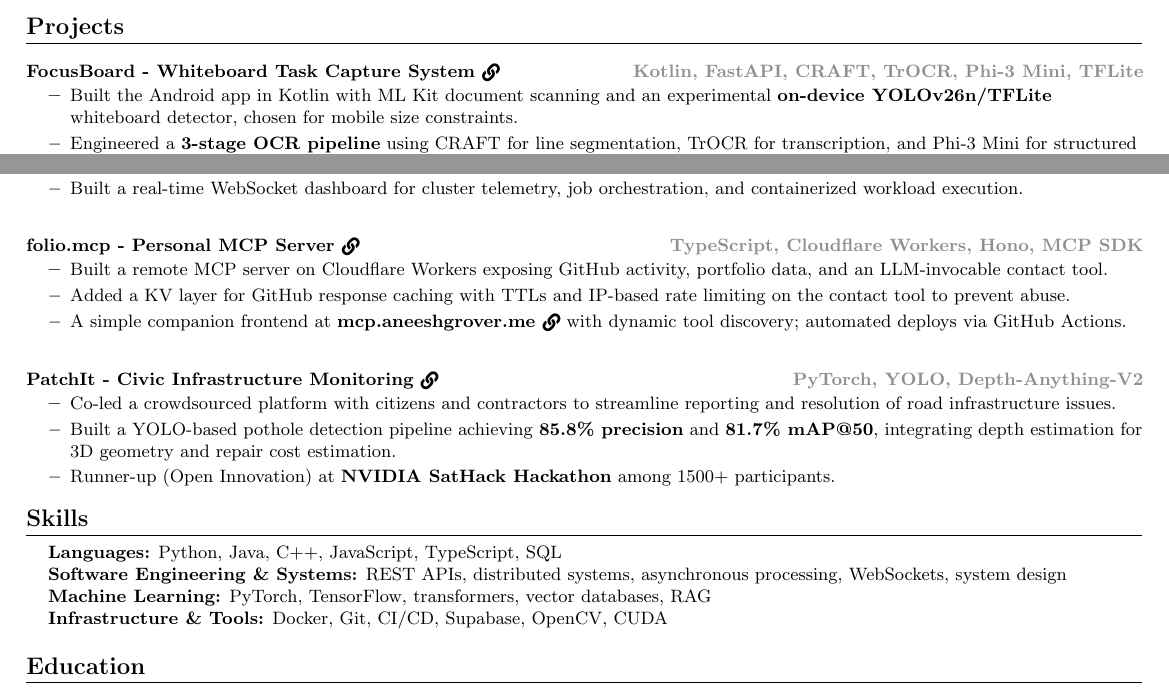
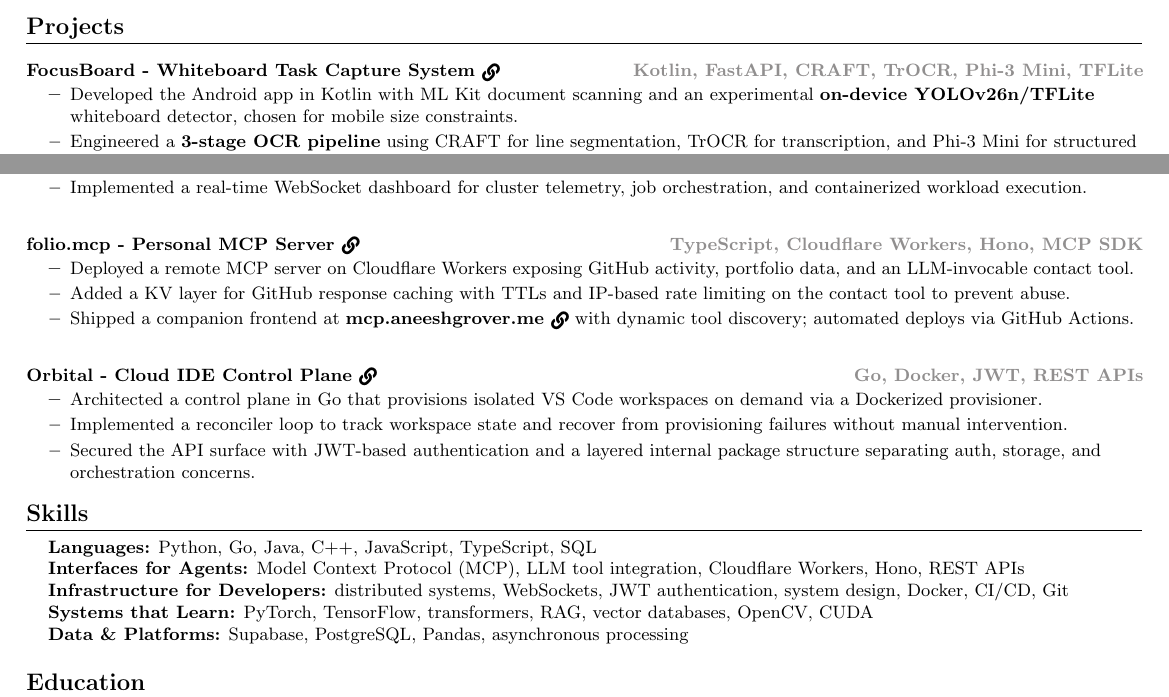
Before and after one commit to Aneesh-382005/resume-LaTeX, a LaTeX document (src/main.tex): two parts of the page, joined at a grey line, cut so that both start at the same text. Compiled offline with pdfLaTeX.

Commit message:
Skills and Projects, fix CI rebase ordering

```diff
--- a/src/main.tex
+++ b/src/main.tex
@@ -119,7 +119,7 @@
   {\textbf{\clickable{https://github.com/Focus-Board}{FocusBoard - Whiteboard Task Capture System}}}
   {\hfill\small\textcolor{Gray}{Kotlin, FastAPI, CRAFT, TrOCR, Phi-3 Mini, TFLite}}
 \resumeItemListStart
-  \resumeItem{Built the Android app in Kotlin with ML Kit document scanning and an experimental \textbf{on-device YOLOv26n/TFLite} whiteboard detector, chosen for mobile size constraints.}
+  \resumeItem{Developed the Android app in Kotlin with ML Kit document scanning and an experimental \textbf{on-device YOLOv26n/TFLite} whiteboard detector, chosen for mobile size constraints.}
   \resumeItem{Engineered a \textbf{3-stage OCR pipeline} using CRAFT for line segmentation, TrOCR for transcription, and Phi-3 Mini for structured calendar JSON generation from handwritten input.}
   \resumeItem{Designed per-device request queues to serialize uploads, preventing concurrent TrOCR worker spawning and \textbf{eliminating cross-device race conditions} under simultaneous load.}
   \resumeItem{Returned structured JSON to the app for user approval before committing tasks to the shared E Ink display.}
@@ -132,7 +132,7 @@
 \resumeItemListStart
   \resumeItem{Architected a LAN-distributed compute system with a centralized coordinator and worker nodes, enabling automatic discovery and reconnect handling.}
   \resumeItem{Designed a capability-aware scheduler using CPU, RAM, and GPU metadata to optimize task placement across nodes.}
-  \resumeItem{Built a real-time WebSocket dashboard for cluster telemetry, job orchestration, and containerized workload execution.}
+  \resumeItem{Implemented a real-time WebSocket dashboard for cluster telemetry, job orchestration, and containerized workload execution.}
 \resumeItemListEnd
 
 
@@ -141,19 +141,19 @@
   {\textbf{\clickable{https://mcp.aneeshgrover.me/}{folio.mcp - Personal MCP Server}}}
   {\hfill\small\textcolor{Gray}{TypeScript, Cloudflare Workers, Hono, MCP SDK}}
 \resumeItemListStart
-  \resumeItem{Built a remote MCP server on Cloudflare Workers exposing GitHub activity, portfolio data, and an LLM-invocable contact tool.}
+  \resumeItem{Deployed a remote MCP server on Cloudflare Workers exposing GitHub activity, portfolio data, and an LLM-invocable contact tool.}
   \resumeItem{Added a KV layer for GitHub response caching with TTLs and IP-based rate limiting on the contact tool to prevent abuse.}
-  \resumeItem{A simple companion frontend at \textbf{\clickable{https://mcp.aneeshgrover.me/}{mcp.aneeshgrover.me}} with dynamic tool discovery; automated deploys via GitHub Actions.}
+  \resumeItem{Shipped a companion frontend at \textbf{\clickable{https://mcp.aneeshgrover.me/}{mcp.aneeshgrover.me}} with dynamic tool discovery; automated deploys via GitHub Actions.}
 \resumeItemListEnd
 
 
 \resumeProjectHeading
-  {\textbf{\clickable{https://github.com/kshitiz510/patch-it}{PatchIt - Civic Infrastructure Monitoring}}}%
-  {\hfill\small\textcolor{Gray}{PyTorch, YOLO, Depth-Anything-V2}}
+  {\textbf{\clickable{https://github.com/Aneesh-382005/Orbital}{Orbital - Cloud IDE Control Plane}}}%
+  {\hfill\small\textcolor{Gray}{Go, Docker, JWT, REST APIs}}
 \resumeItemListStart
-  \resumeItem{Co-led a crowdsourced platform with citizens and contractors to streamline reporting and resolution of road infrastructure issues.}
-  \resumeItem{Built a YOLO-based pothole detection pipeline achieving \textbf{85.8\% precision} and \textbf{81.7\% mAP@50}, integrating depth estimation for 3D geometry and repair cost estimation.}
-  \resumeItem{Runner-up (Open Innovation) at \textbf{NVIDIA SatHack Hackathon} among 1500+ participants.}
+  \resumeItem{Architected a control plane in Go that provisions isolated VS Code workspaces on demand via a Dockerized provisioner.}
+  \resumeItem{Implemented a reconciler loop to track workspace state and recover from provisioning failures without manual intervention.}
+  \resumeItem{Secured the API surface with JWT-based authentication and a layered internal package structure separating auth, storage, and orchestration concerns.}
 \resumeItemListEnd
 
 \resumeSubHeadingListEnd
@@ -166,10 +166,11 @@
 \section{Skills}
 \begin{itemize}[leftmargin=0.15in, label={}]
   \small{\item{
-    \textbf{Languages:} Python, Java, C++, JavaScript, TypeScript, SQL \\
-    \textbf{Software Engineering \& Systems:} REST APIs, distributed systems, asynchronous processing, WebSockets, system design \\
-    \textbf{Machine Learning:} PyTorch, TensorFlow, transformers, vector databases, RAG \\
-    \textbf{Infrastructure \& Tools:} Docker, Git, CI/CD, Supabase, OpenCV, CUDA}}
+    \textbf{Languages:} Python, Go, Java, C++, JavaScript, TypeScript, SQL \\
+    \textbf{Interfaces for Agents:} Model Context Protocol (MCP), LLM tool integration, Cloudflare Workers, Hono, REST APIs \\
+    \textbf{Infrastructure for Developers:} distributed systems, WebSockets, JWT authentication, system design, Docker, CI/CD, Git \\
+    \textbf{Systems that Learn:} PyTorch, TensorFlow, transformers, RAG, vector databases, OpenCV, CUDA \\
+    \textbf{Data \& Platforms:} Supabase, PostgreSQL, Pandas, asynchronous processing}}
 \end{itemize}
 
 
```
Also changed, not shown: .github/workflows/build-and-publish-resume.yml (+2 -2 lines).
